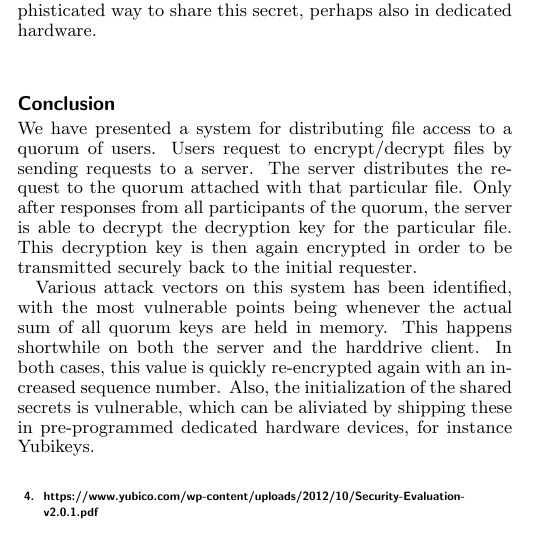
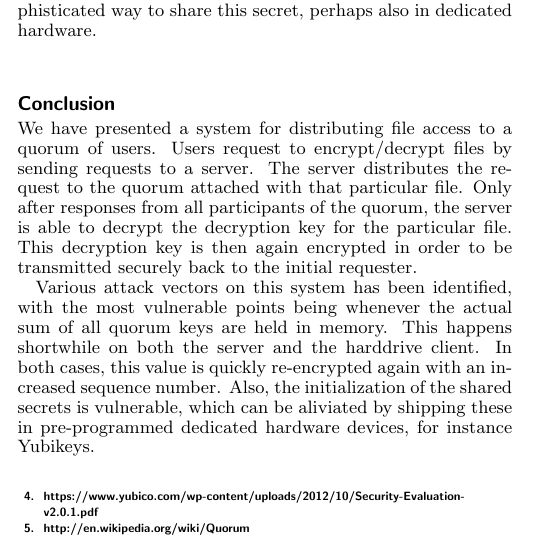
Before and after one commit to yurigorokhov/MFAYubiCrypt, a LaTeX document (Paper/PNASTMPL.tex): part of one column of page 4 of 4, cut so that both start at the same text. Compiled offline with pdfLaTeX.

Commit message:
Added cite for quorum

```diff
--- a/Paper/PNASTMPL.tex
+++ b/Paper/PNASTMPL.tex
@@ -364,6 +364,9 @@ https://www.yubico.com/applications/disk-encryption/full-disk-encryption/
 \bibitem{YubikeySecurity}
 https://www.yubico.com/wp-content/uploads/2012/10/Security-Evaluation-v2.0.1.pdf
 
+\bibitem{QuorumCite}
+http://en.wikipedia.org/wiki/Quorum
+
 \end{thebibliography}
 
 %----------------------------------------------------------------------------------------
```
Also changed, not shown: Paper/PNASTMPL.tex (2 more changed lines).
